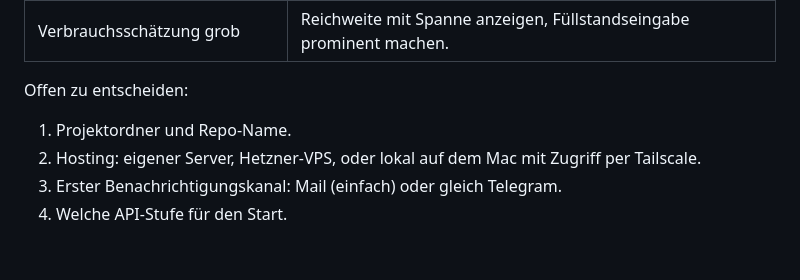
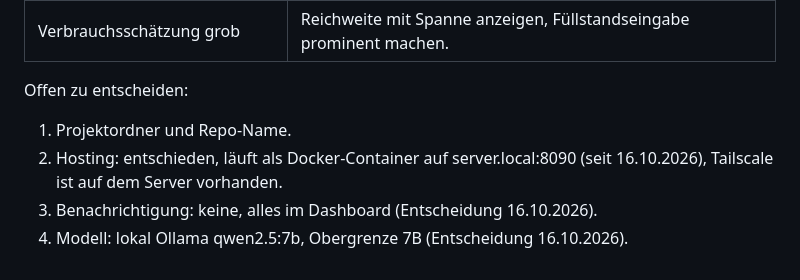
Before and after one commit to DavidSchuchert/Oilcheck, a Markdown page: PLAN.md, the part around the change. Drawn GitHub-style.

Commit message:
Plan: Hosting-, Benachrichtigungs- und Modellentscheidung festgehalten
Co-Authored-By: Claude Fable 5.1 <noreply@anthropic.com>

```diff
--- a/PLAN.md
+++ b/PLAN.md
@@ -225,6 +225,6 @@ Ergebnis: Für dich und 2–3 Testnutzer nutzbar, ohne regionale Genauigkeit.
 Offen zu entscheiden:
 
 1. Projektordner und Repo-Name.
-2. Hosting: eigener Server, Hetzner-VPS, oder lokal auf dem Mac mit Zugriff per Tailscale.
-3. Erster Benachrichtigungskanal: Mail (einfach) oder gleich Telegram.
-4. Welche API-Stufe für den Start.
+2. Hosting: entschieden, läuft als Docker-Container auf server.local:8090 (seit 16.10.2026), Tailscale ist auf dem Server vorhanden.
+3. Benachrichtigung: keine, alles im Dashboard (Entscheidung 16.10.2026).
+4. Modell: lokal Ollama qwen2.5:7b, Obergrenze 7B (Entscheidung 16.10.2026).
```
